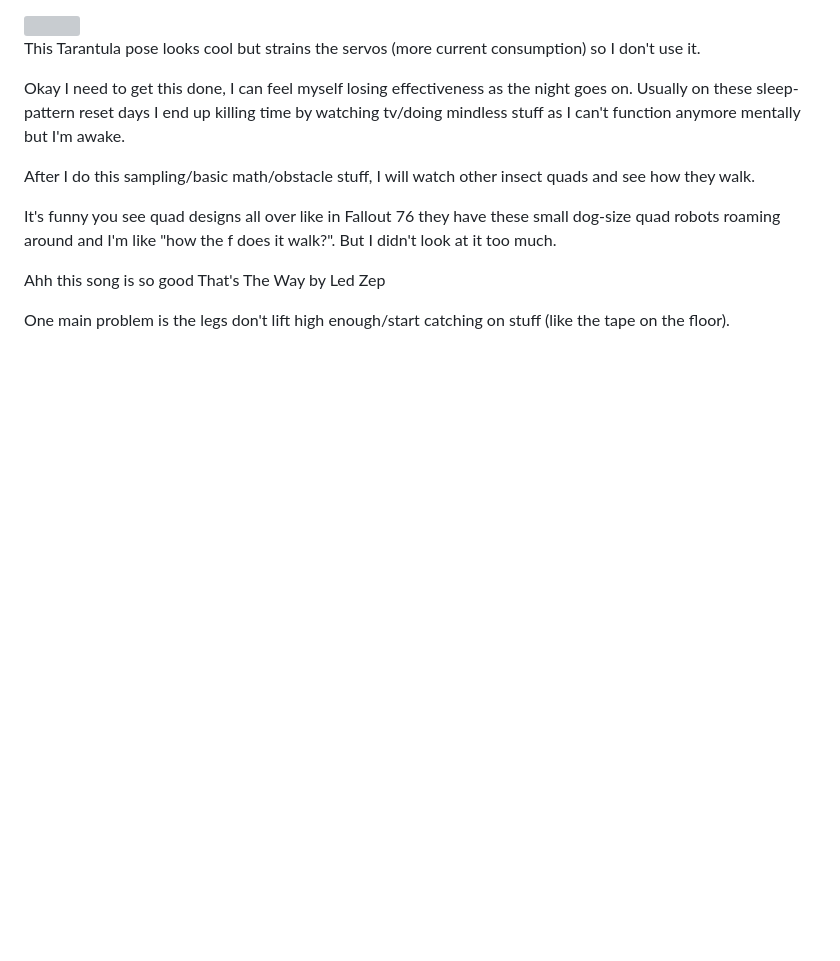
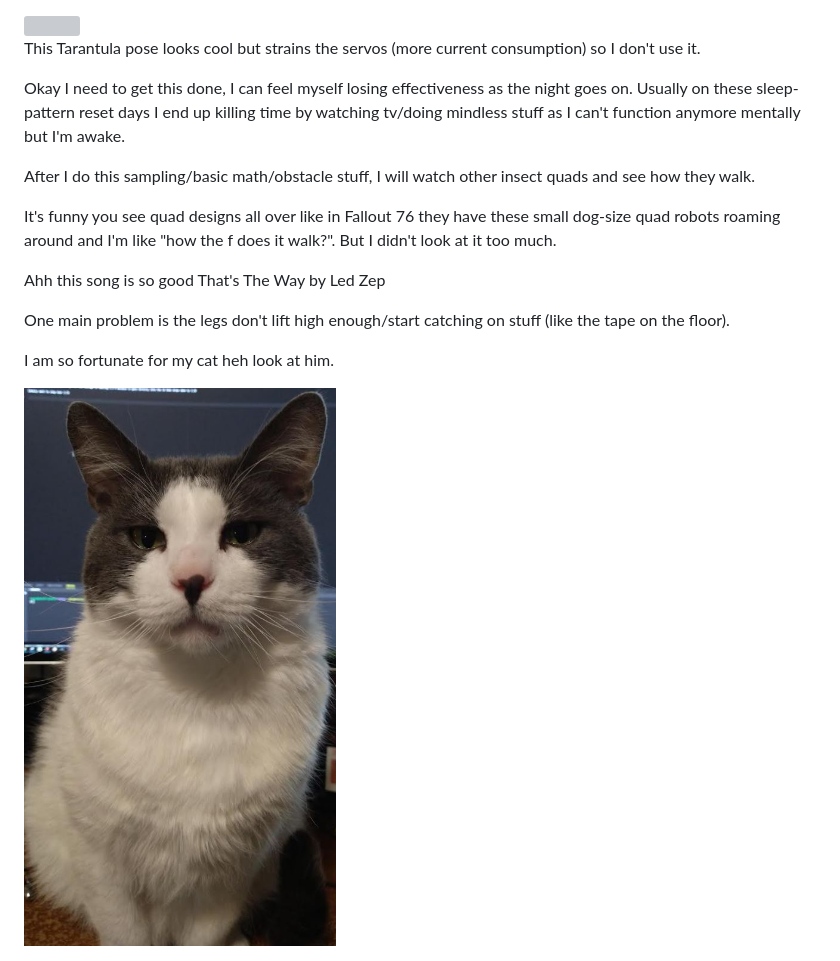
Before and after one commit to jdc-cunningham/twerk-lidar, a Markdown page: devlog/01-20-2022.md, the part around the change. Drawn GitHub-style; pictures changed too: devlog/media/01-20-2022--cat.JPG (added); blank space fills up the shorter version; grey boxes are pictures that could not be loaded.

Commit message:
cat things

```diff
--- a/devlog/01-20-2022.md
+++ b/devlog/01-20-2022.md
@@ -51,3 +51,7 @@ It's funny you see quad designs all over like in Fallout 76 they have these smal
 Ahh this song is so good That's The Way by Led Zep
 
 One main problem is the legs don't lift high enough/start catching on stuff (like the tape on the floor).
+
+I am so fortunate for my cat heh look at him.
+
+<img src="./media/01-20-2022--cat.JPG" width="500">
```
